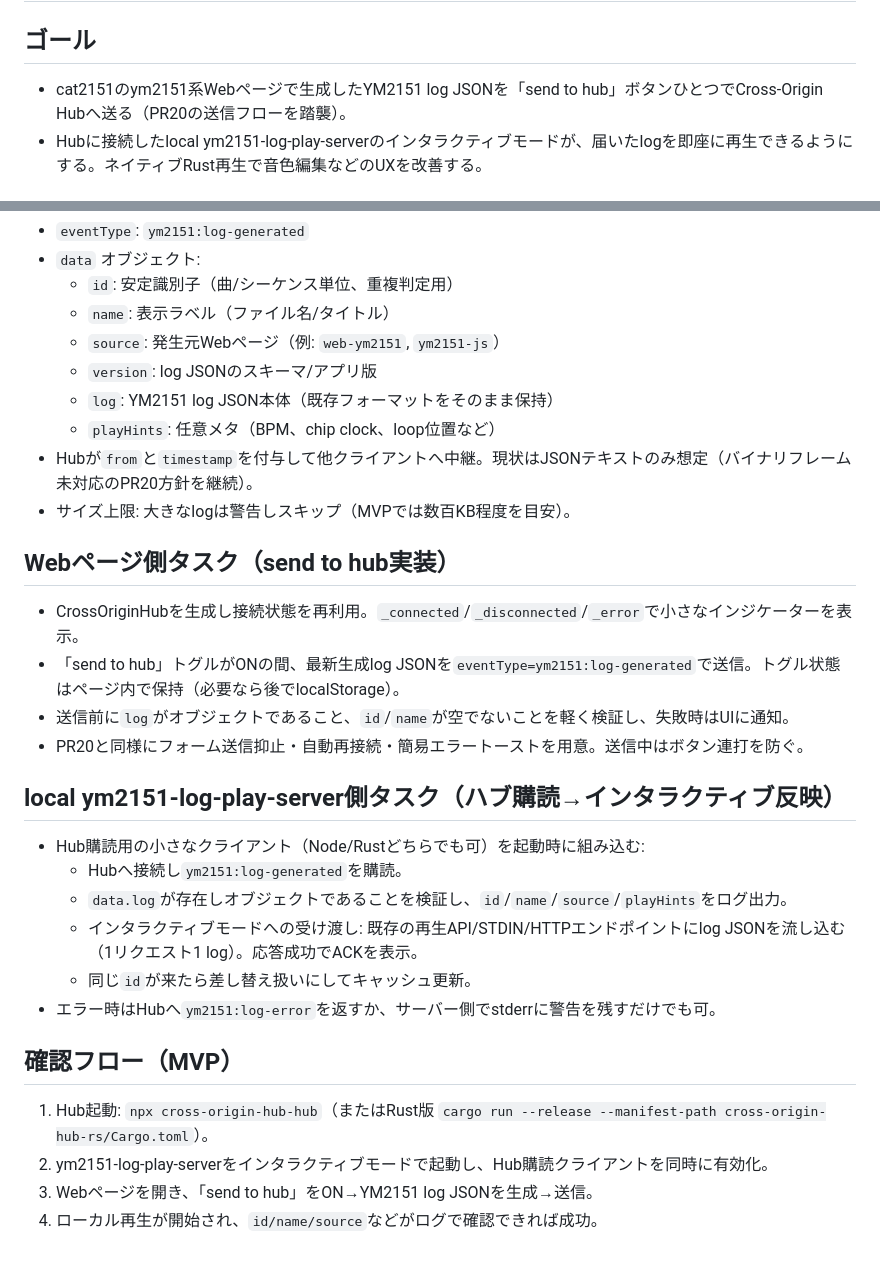
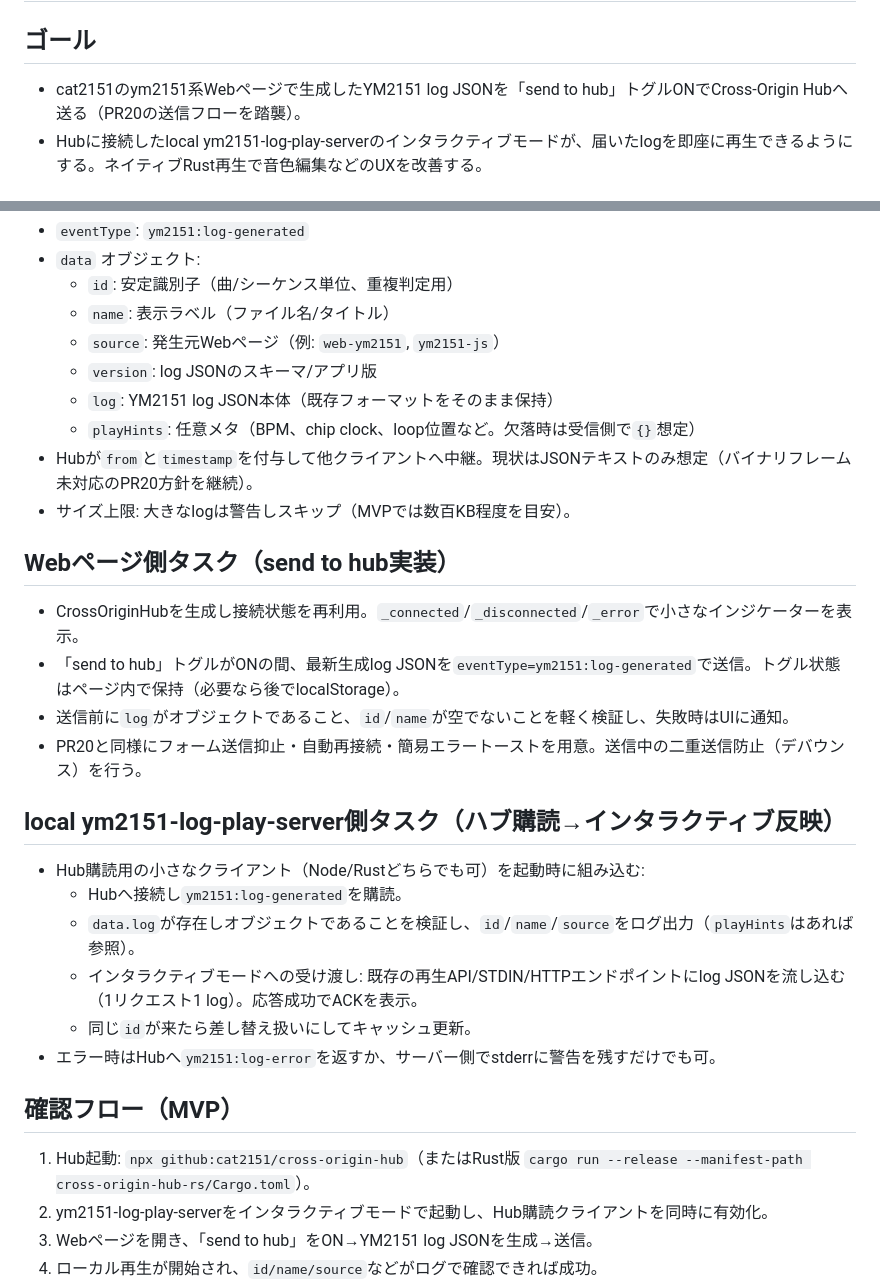
Before and after one commit to cat2151/cross-origin-hub, a Markdown page: ym2151-log-hub-plan.md, 2 parts joined by grey strips. Rendered like a GitHub page; blank space fills up the shorter version.

Commit message:
docs: clarify ym2151 hub plan per review

```diff
--- a/ym2151-log-hub-plan.md
+++ b/ym2151-log-hub-plan.md
@@ -1,7 +1,7 @@
 # 計画: YM2151 log JSONを「send to hub」で送り、hub経由でlocal ym2151-log-play-server（インタラクティブ）を鳴らす
 
 ## ゴール
-- cat2151のym2151系Webページで生成したYM2151 log JSONを「send to hub」ボタンひとつでCross-Origin Hubへ送る（PR20の送信フローを踏襲）。
+- cat2151のym2151系Webページで生成したYM2151 log JSONを「send to hub」トグルONでCross-Origin Hubへ送る（PR20の送信フローを踏襲）。
 - Hubに接続したlocal ym2151-log-play-serverのインタラクティブモードが、届いたlogを即座に再生できるようにする。ネイティブRust再生で音色編集などのUXを改善する。
 
 ## 想定アーキテクチャ（ハブ経由一方向）
@@ -17,7 +17,7 @@
   - `source`: 発生元Webページ（例: `web-ym2151`, `ym2151-js`）
   - `version`: log JSONのスキーマ/アプリ版
   - `log`: YM2151 log JSON本体（既存フォーマットをそのまま保持）
-  - `playHints`: 任意メタ（BPM、chip clock、loop位置など）
+  - `playHints`: 任意メタ（BPM、chip clock、loop位置など。欠落時は受信側で`{}`想定）
 - Hubが`from`と`timestamp`を付与して他クライアントへ中継。現状はJSONテキストのみ想定（バイナリフレーム未対応のPR20方針を継続）。
 - サイズ上限: 大きなlogは警告しスキップ（MVPでは数百KB程度を目安）。
 
@@ -25,18 +25,18 @@
 - CrossOriginHubを生成し接続状態を再利用。`_connected`/`_disconnected`/`_error`で小さなインジケーターを表示。
 - 「send to hub」トグルがONの間、最新生成log JSONを`eventType=ym2151:log-generated`で送信。トグル状態はページ内で保持（必要なら後でlocalStorage）。
 - 送信前に`log`がオブジェクトであること、`id`/`name`が空でないことを軽く検証し、失敗時はUIに通知。
-- PR20と同様にフォーム送信抑止・自動再接続・簡易エラートーストを用意。送信中はボタン連打を防ぐ。
+- PR20と同様にフォーム送信抑止・自動再接続・簡易エラートーストを用意。送信中の二重送信防止（デバウンス）を行う。
 
 ## local ym2151-log-play-server側タスク（ハブ購読→インタラクティブ反映）
 - Hub購読用の小さなクライアント（Node/Rustどちらでも可）を起動時に組み込む:
   - Hubへ接続し`ym2151:log-generated`を購読。
-  - `data.log`が存在しオブジェクトであることを検証し、`id`/`name`/`source`/`playHints`をログ出力。
+  - `data.log`が存在しオブジェクトであることを検証し、`id`/`name`/`source`をログ出力（`playHints`はあれば参照）。
   - インタラクティブモードへの受け渡し: 既存の再生API/STDIN/HTTPエンドポイントにlog JSONを流し込む（1リクエスト1 log）。応答成功でACKを表示。
   - 同じ`id`が来たら差し替え扱いにしてキャッシュ更新。
 - エラー時はHubへ`ym2151:log-error`を返すか、サーバー側でstderrに警告を残すだけでも可。
 
 ## 確認フロー（MVP）
-1. Hub起動: `npx cross-origin-hub-hub`（またはRust版 `cargo run --release --manifest-path cross-origin-hub-rs/Cargo.toml`）。
+1. Hub起動: `npx github:cat2151/cross-origin-hub`（またはRust版 `cargo run --release --manifest-path cross-origin-hub-rs/Cargo.toml`）。
 2. ym2151-log-play-serverをインタラクティブモードで起動し、Hub購読クライアントを同時に有効化。
 3. Webページを開き、「send to hub」をON→YM2151 log JSONを生成→送信。
 4. ローカル再生が開始され、`id/name/source`などがログで確認できれば成功。
```
